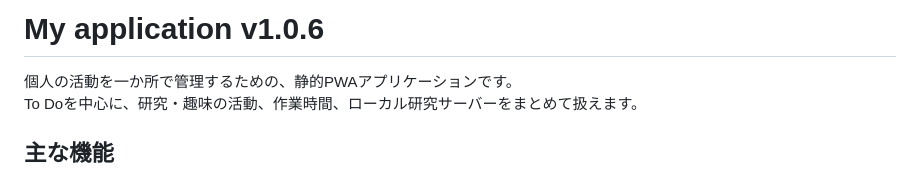
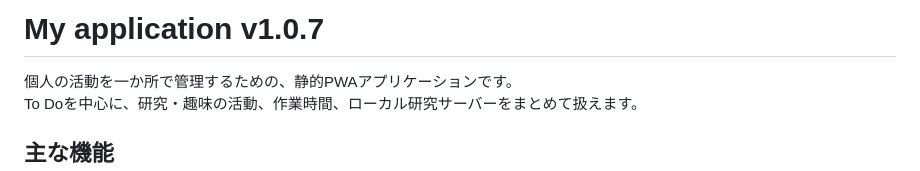
Before and after one commit to chochokun07/my-application, a Markdown page: README.md, the part around the change. Drawn GitHub-style.

Commit message:
Document startup fix v1.0.7

```diff
--- a/README.md
+++ b/README.md
@@ -1,4 +1,4 @@
-# My application v1.0.6
+# My application v1.0.7
 
 個人の活動を一か所で管理するための、静的PWAアプリケーションです。
 To Doを中心に、研究・趣味の活動、作業時間、ローカル研究サーバーをまとめて扱えます。
```
